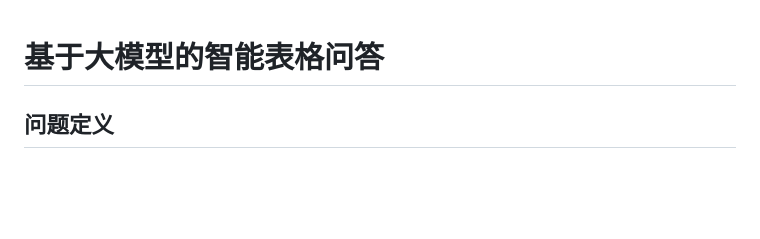
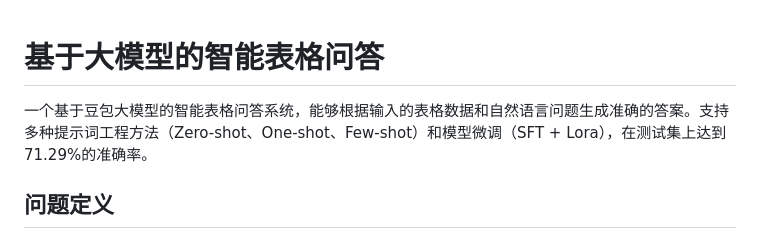
Before and after one commit to JacksonHe04/smart-table-llm, a Markdown page: README.md, the part around the change. Rendered like a GitHub page; blank space fills up the shorter version.

Commit message:
docs(README): 更新项目描述，添加智能表格问答系统的功能概述和准确率信息
新增关于基于豆包大模型的智能表格问答系统的详细介绍，包括支持的提示词工程方法和在测试集上的准确率。增强了文档的可读性和信息量。

```diff
--- a/README.md
+++ b/README.md
@@ -1,4 +1,7 @@
 # 基于大模型的智能表格问答
+
+一个基于豆包大模型的智能表格问答系统，能够根据输入的表格数据和自然语言问题生成准确的答案。支持多种提示词工程方法（Zero-shot、One-shot、Few-shot）和模型微调（SFT + Lora），在测试集上达到71.29%的准确率。
+
 ## 问题定义
 - 输入：一个表格数据（csv/excel），一个自然语言问题。
 - 输出：根据表格数据，自然语言问题对应的答案。
```
